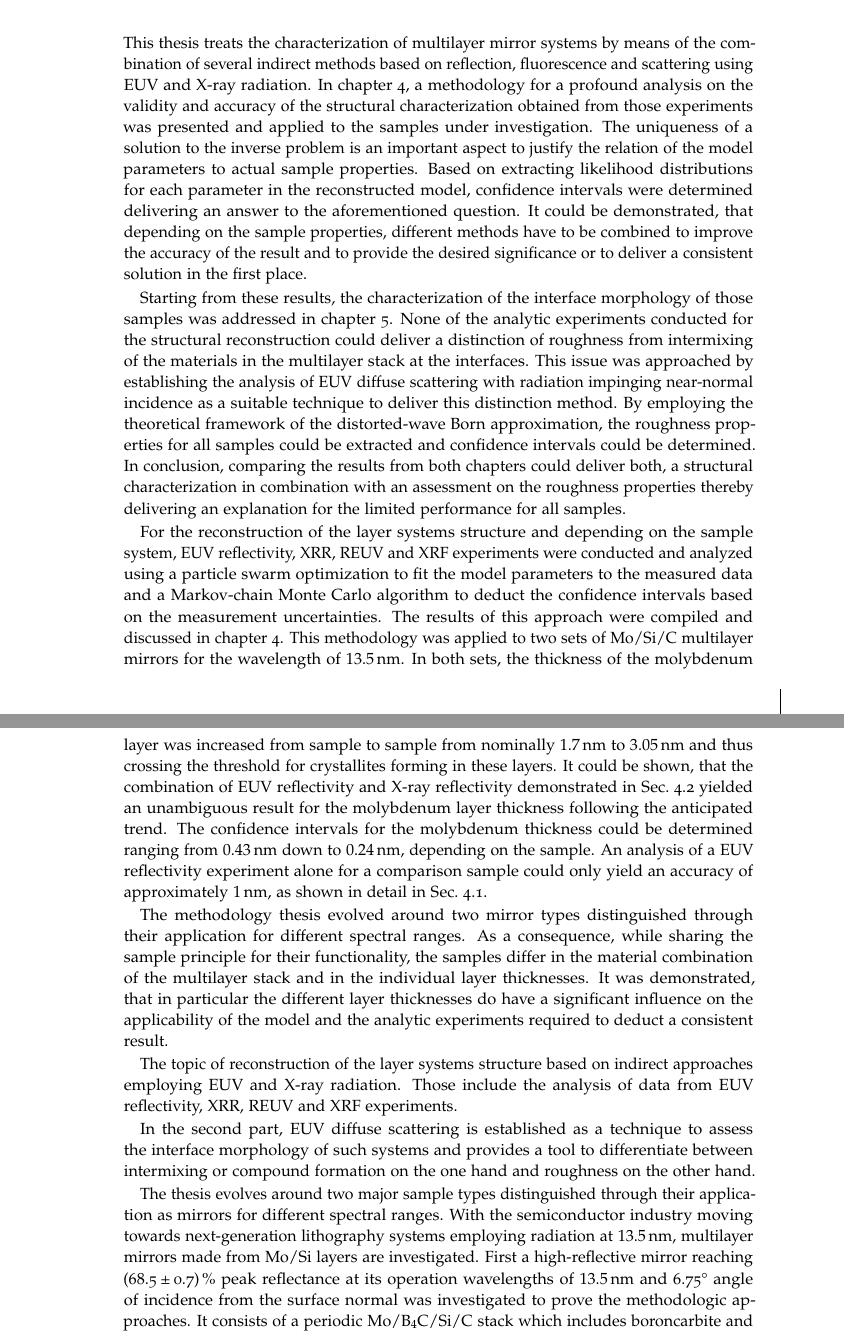
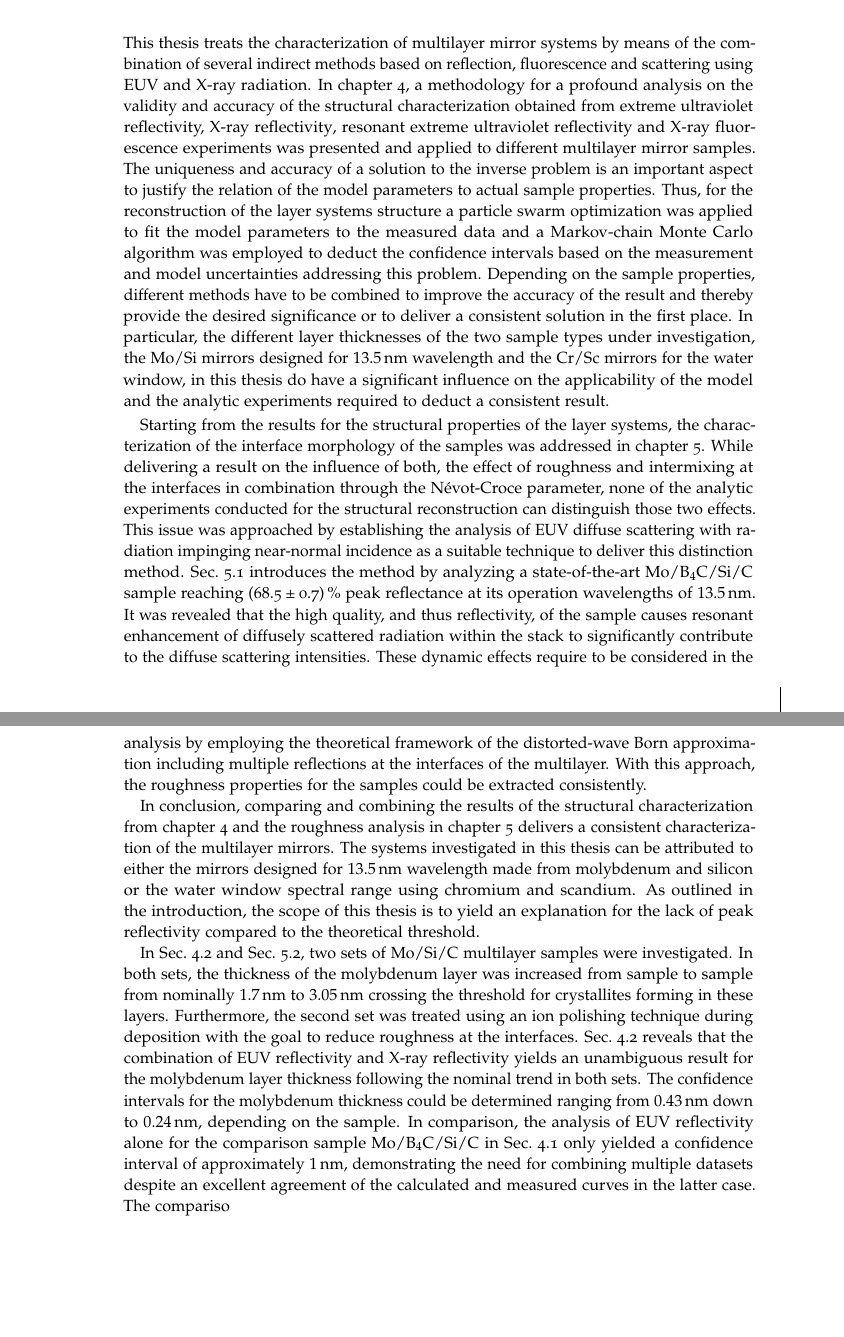
Before and after one commit to awhaase/thesis, a LaTeX thesis (diss-main.tex, which reads ch_Summary.tex): two parts of pages 127 and 128 of 148 before the commit and two parts of pages 127 and 128 of 146 after it, joined at a grey line, cut so that both start at the same text. Compiled offline with pdfLaTeX.

Commit message:
finally found a good road to completion of the summary

```diff
--- a/ch_Summary.tex
+++ b/ch_Summary.tex
@@ -7,25 +7,26 @@
 %  \item Cr/Sc systems, asymmetry only by combination of all methods
 %  \item Cr/Sc intermixing huge problem
 % \end{itemize}
-This thesis treats the characterization of multilayer mirror systems by means of the combination of several indirect methods based on reflection, fluorescence and scattering using \gls{euv} and X-ray radiation. In chapter~\ref{ch_spec}, a methodology for a profound analysis on the validity and accuracy of the structural characterization obtained from those experiments was presented and applied to the samples under investigation. The uniqueness of a solution to the inverse problem is an important aspect to justify the relation of the model parameters to actual sample properties. Based on extracting likelihood distributions for each parameter in the reconstructed model, confidence intervals were determined delivering an answer to the aforementioned question. It could be demonstrated, that depending on the sample properties, different methods have to be combined to improve the accuracy of the result and to provide the desired significance or to deliver a consistent solution in the first place.
+This thesis treats the characterization of multilayer mirror systems by means of the combination of several indirect methods based on reflection, fluorescence and scattering using \gls{euv} and X-ray radiation. In chapter~\ref{ch_spec}, a methodology for a profound analysis on the validity and accuracy of the structural characterization obtained from \glsdesc{euv} reflectivity, \glsdesc{xrr}, \glsdesc{reuv} and \glsdesc{xrf} experiments was presented and applied to different multilayer mirror samples. The uniqueness and accuracy of a solution to the inverse problem is an important aspect to justify the relation of the model parameters to actual sample properties. Thus, for the reconstruction of the layer systems structure a \glsdesc{pso} was applied to fit the model parameters to the measured data and a \glsdesc{mcmc} algorithm was employed to deduct the confidence intervals based on the measurement and model uncertainties addressing this problem. Depending on the sample properties, different methods have to be combined to improve the accuracy of the result and thereby provide the desired significance or to deliver a consistent solution in the first place. In particular, the different layer thicknesses of the two sample types under investigation, the Mo/Si mirrors designed for \nm{13.5} wavelength and the Cr/Sc mirrors for the water window, in this thesis do have a significant influence on the applicability of the model and the analytic experiments required to deduct a consistent result.
 
-Starting from these results, the characterization of the interface morphology of those samples was addressed in chapter~\ref{ch_diff}. None of the analytic experiments conducted for the structural reconstruction could deliver a distinction of roughness from intermixing of the materials in the multilayer stack at the interfaces. This issue was approached by establishing the analysis of \gls{euv} diffuse scattering with radiation impinging near-normal incidence as a suitable technique to deliver this distinction method. By employing the theoretical framework of the \glsdesc{dwba}, the roughness properties for all samples could be extracted and confidence intervals could be determined. In conclusion, comparing the results from both chapters could deliver both, a structural characterization in combination with an assessment on the roughness properties thereby delivering an explanation for the limited performance for all samples.
+Starting from the results for the structural properties of the layer systems, the characterization of the interface morphology of the samples was addressed in chapter~\ref{ch_diff}. While delivering a result on the influence of both, the effect of roughness and intermixing at the interfaces in combination through the N{\'e}vot-Croce parameter, none of the analytic experiments conducted for the structural reconstruction can distinguish those two effects. This issue was approached by establishing the analysis of \gls{euv} diffuse scattering with radiation impinging near-normal incidence as a suitable technique to deliver this distinction method. Sec.~\ref{ch_diff:sec_PTB17} introduces the method by analyzing a state-of-the-art Mo/B$_4$C/Si/C sample reaching \SI{68.5 \pm 0.7}{\percent} peak reflectance at its operation wavelengths of \nm{13.5}. It was revealed that the high quality, and thus reflectivity, of the sample causes resonant enhancement of diffusely scattered radiation within the stack to significantly contribute to the diffuse scattering intensities. These dynamic effects require to be considered in the analysis by employing the theoretical framework of the \glsdesc{dwba} including multiple reflections at the interfaces of the multilayer. With this approach, the roughness properties for the samples could be extracted consistently.
 
-For the reconstruction of the layer systems structure and depending on the sample system, \gls{euv} reflectivity, \gls{xrr}, \gls{reuv} and \gls{xrf} experiments were conducted and analyzed using a \glsdesc{pso} to fit the model parameters to the measured data and a \glsdesc{mcmc} algorithm to deduct the confidence intervals based on the measurement uncertainties. The results of this approach were compiled and discussed in chapter~\ref{ch_spec}. This methodology was applied to two sets of Mo/Si/C multilayer mirrors for the wavelength of \nm{13.5}. In both sets, the thickness of the molybdenum layer was increased from sample to sample from nominally \nm{1.7} to \nm{3.05} and thus crossing the threshold for crystallites forming in these layers. It could be shown, that the combination of \gls{euv} reflectivity and \glsdesc{xrr} demonstrated in Sec.~\ref{ch_spec:sec_mo_si_c} yielded an unambiguous result for the molybdenum layer thickness following the anticipated trend. The confidence intervals for the molybdenum thickness could be determined ranging from $\nm{0.43}$ down to $\nm{0.24}$, depending on the sample. An analysis of a \gls{euv} reflectivity experiment alone for a comparison sample could only yield an accuracy of approximately $\nm{1}$, as shown in detail in Sec.~\ref{ch_spec:sec_PTB17}.
+In conclusion, comparing and combining the results of the structural characterization from chapter~\ref{ch_spec} and the roughness analysis in chapter~\ref{ch_diff} delivers a consistent characterization of the multilayer mirrors. The systems investigated in this thesis can be attributed to either the mirrors designed for \nm{13.5} wavelength made from molybdenum and silicon or the water window spectral range using chromium and scandium. As outlined in the introduction, the scope of this thesis is to yield an explanation for the lack of peak reflectivity compared to the theoretical threshold.
 
-The methodology thesis evolved around two mirror types distinguished through their application for different spectral ranges. As a consequence, while sharing the sample principle for their functionality, the samples differ in the material combination of the multilayer stack and in the individual layer thicknesses. It was demonstrated, that in particular the different layer thicknesses do have a significant influence on the applicability of the model and the analytic experiments required to deduct a consistent result.
+In Sec.~\ref{ch_spec:sec_mo_si_c} and Sec.~\ref{ch_diff:sec_mo_si_c}, two sets of Mo/Si/C multilayer samples were investigated. In both sets, the thickness of the molybdenum layer was increased from sample to sample from nominally \nm{1.7} to \nm{3.05} crossing the threshold for crystallites forming in these layers. Furthermore, the second set was treated using an ion polishing technique during deposition with the goal to reduce roughness at the interfaces. Sec.~\ref{ch_spec:sec_mo_si_c} reveals that the combination of \gls{euv} reflectivity and \glsdesc{xrr} yields an unambiguous result for the molybdenum layer thickness following the nominal trend in both sets. The confidence intervals for the molybdenum thickness could be determined ranging from $\nm{0.43}$ down to $\nm{0.24}$, depending on the sample. In comparison, the analysis of \gls{euv} reflectivity alone for the comparison sample Mo/B$_4$C/Si/C in Sec.~\ref{ch_spec:sec_PTB17} only yielded a confidence interval of approximately $\nm{1}$, demonstrating the need for combining multiple datasets despite an excellent agreement of the calculated and measured curves in the latter case. The compariso
 
-The topic of reconstruction of the layer systems structure based on indirect approaches employing \gls{euv} and X-ray radiation. Those include the analysis of data from \gls{euv} reflectivity, \gls{xrr}, \gls{reuv} and \gls{xrf} experiments.
 
-In the second part, \gls{euv} diffuse scattering is established as a technique to assess the interface morphology of such systems and provides a tool to differentiate between intermixing or compound formation on the one hand and roughness on the other hand.
+%In the first category, two sample sets of of Mo/Si/C multilayer mirrors were investigated. In both sets, the thickness of the molybdenum layer was increased from sample to sample from nominally \nm{1.7} to \nm{3.05} and thus crossing the threshold for crystallites forming in these layers.
 
-The thesis evolves around two major sample types distinguished through their application as mirrors for different spectral ranges. With the semiconductor industry moving towards next-generation lithography systems employing radiation at \nm{13.5}, multilayer mirrors made from Mo/Si layers are investigated. First a high-reflective mirror reaching \SI{68.5 \pm 0.7}{\percent} peak reflectance at its operation wavelengths of \nm{13.5} and \SI{6.75}{\degree} angle of incidence from the surface normal was investigated to prove the methodologic approaches. It consists of a periodic Mo/B$_4$C/Si/C stack which includes boroncarbite and carbon as barrier layers to prevent compound formation and interdiffusion. Secondly, two sample series made from periodic Mo/Si/C stacks with varying molybdenum thickness from sample to sample were characterized. In each series, the molybdenum layer thickness was varied nominally from \nm{1.7} to \nm{3.05}, thereby crossing the optimum ratio to the silicon layer thickness for maximum reflectance as mirrors for \nm{13.5} wavelength and crossing the threshold for crystallites forming in those layers. With an additional interface polishing treatment applied to only one of the two sets, this system posed an interesting challenge to the characterization conducted. Finally, multilayer mirrors suitable to reflect radiation in the water window spectral range were studied. More specifically, those multilayer systems serve as mirrors for radiation close to the Sc L-edge at approximately \nm{3.1} impinging at only \SI{1.5}{\degree} from the surface normal. For this, the material combination of chromium and scandium has to form alternating layers with thicknesses in the sub nanometer regime.
-
-In the first part of this thesis, it has been demonstrated that the problem of uniqueness and accuracy associated with the structural reconstruction of multilayer systems based on measurements of \gls{euv} reflectivity, \gls{xrr}, \gls{reuv} and \gls{xrf} is of high relevance to deduct reliable reconstructions. For that purpose, the experimental data was analyzed using global optimization algorithms. More specifically, \gls{pso} optimization, yielded parameter values for the model, which were evaluated globally within predefined bounds. The results deliver a model, which yields a calculated curve that resembles the measured data of the respective experiment. While fitting a model to the measured data is a standard method and each of the characterization techniques applied here have been used before in relation to multilayer systems, this thesis approaches the topic of the validity of a solution found by employing the \gls{mcmc} maximum likelihood estimation. Based on this, confidence intervals could be obtained for every optimization result taking into account experimental and model uncertainties. With this result a judgment on the significance on the solution became possible.
-
-The study of the structural properties of the Mo/B$_4$C/Si/C multilayer sample using only \gls{euv} reflectivity resulted in a very good agreement of the theoretical curve and the measured data. However, several solutions with a very similar quality could be deducted showing significantly different model parameters. In the second step, by implementing the \gls{mcmc} approach, the confindence intervals of each of the parameters confirmed the large ambiguity with respect to the individual layer thicknesses found. In conclusion, the layer thickness, e.g.~of the molybdnum layer, could only be determined to be $d_\text{Mo} = 3.137 ({-0.587}/{+0.560})$ nm, and thus only at an total accuracy of one nanometer.
-
-To improve that accuracy with respect to the structural reconstruction, for the two series of Mo/Si/C samples, which are comparable to the Mo/B$_4$C/Si/C system, additional \gls{xrr} data was taken into account in the optimization procedure and analyzed using a combined functional. It could be proven that a significant improvement through smaller confidence intervals for the resulting model parameters could be obtained compared to the analysis based on the \gls{euv} reflectivity data only. Most prominently, the linear increase of the molybdenum thickness from sample to sample in both series was resembled in the reconstruction. The confidence intervals for the molybdenum thickness could be reduced to total accuracies ranging from $\nm{0.43}$ down to $\nm{0.24}$ in some cases. Due to the improved accuracy, the results allowed the interpretation of a jump of the total period thickness significantly larger than the respective confidence interval for this parameter. It was observed in both series at certain molybdenum layer thicknesses and could be associated with the threshold of molybdenum forming crystallites at certain thicknesses in accordance with the literature and a decrease of the peak reflectance measured in the experiments.
+% The characterization methodology was applied to two sets of Mo/Si/C multilayer mirrors for the wavelength of \nm{13.5}. In both sets, the thickness of the molybdenum layer was increased from sample to sample from nominally \nm{1.7} to \nm{3.05} and thus crossing the threshold for crystallites forming in these layers. It could be shown, that the combination of \gls{euv} reflectivity and \glsdesc{xrr} demonstrated in Sec.~\ref{ch_spec:sec_mo_si_c} yielded an unambiguous result for the molybdenum layer thickness following the anticipated trend. The confidence intervals for the molybdenum thickness could be determined ranging from $\nm{0.43}$ down to $\nm{0.24}$, depending on the sample. An analysis of a \gls{euv} reflectivity experiment alone for a comparison sample could only yield an accuracy of approximately $\nm{1}$, as shown in detail in Sec.~\ref{ch_spec:sec_PTB17}.
+%
+% The thesis evolves around two major sample types distinguished through their application as mirrors for different spectral ranges. With the semiconductor industry moving towards next-generation lithography systems employing radiation at \nm{13.5}, multilayer mirrors made from Mo/Si layers are investigated. First a high-reflective mirror reaching \SI{68.5 \pm 0.7}{\percent} peak reflectance at its operation wavelengths of \nm{13.5} and \SI{6.75}{\degree} angle of incidence from the surface normal was investigated to prove the methodologic approaches. It consists of a periodic Mo/B$_4$C/Si/C stack which includes boroncarbite and carbon as barrier layers to prevent compound formation and interdiffusion. Secondly, two sample series made from periodic Mo/Si/C stacks with varying molybdenum thickness from sample to sample were characterized. In each series, the molybdenum layer thickness was varied nominally from \nm{1.7} to \nm{3.05}, thereby crossing the optimum ratio to the silicon layer thickness for maximum reflectance as mirrors for \nm{13.5} wavelength and crossing the threshold for crystallites forming in those layers. With an additional interface polishing treatment applied to only one of the two sets, this system posed an interesting challenge to the characterization conducted. Finally, multilayer mirrors suitable to reflect radiation in the water window spectral range were studied. More specifically, those multilayer systems serve as mirrors for radiation close to the Sc L-edge at approximately \nm{3.1} impinging at only \SI{1.5}{\degree} from the surface normal. For this, the material combination of chromium and scandium has to form alternating layers with thicknesses in the sub nanometer regime.
+%
+% In the first part of this thesis, it has been demonstrated that the problem of uniqueness and accuracy associated with the structural reconstruction of multilayer systems based on measurements of \gls{euv} reflectivity, \gls{xrr}, \gls{reuv} and \gls{xrf} is of high relevance to deduct reliable reconstructions. For that purpose, the experimental data was analyzed using global optimization algorithms. More specifically, \gls{pso} optimization, yielded parameter values for the model, which were evaluated globally within predefined bounds. The results deliver a model, which yields a calculated curve that resembles the measured data of the respective experiment. While fitting a model to the measured data is a standard method and each of the characterization techniques applied here have been used before in relation to multilayer systems, this thesis approaches the topic of the validity of a solution found by employing the \gls{mcmc} maximum likelihood estimation. Based on this, confidence intervals could be obtained for every optimization result taking into account experimental and model uncertainties. With this result a judgment on the significance on the solution became possible.
+%
+% The study of the structural properties of the Mo/B$_4$C/Si/C multilayer sample using only \gls{euv} reflectivity resulted in a very good agreement of the theoretical curve and the measured data. However, several solutions with a very similar quality could be deducted showing significantly different model parameters. In the second step, by implementing the \gls{mcmc} approach, the confindence intervals of each of the parameters confirmed the large ambiguity with respect to the individual layer thicknesses found. In conclusion, the layer thickness, e.g.~of the molybdnum layer, could only be determined to be $d_\text{Mo} = 3.137 ({-0.587}/{+0.560})$ nm, and thus only at an total accuracy of one nanometer.
+%
+% To improve that accuracy with respect to the structural reconstruction, for the two series of Mo/Si/C samples, which are comparable to the Mo/B$_4$C/Si/C system, additional \gls{xrr} data was taken into account in the optimization procedure and analyzed using a combined functional. It could be proven that a significant improvement through smaller confidence intervals for the resulting model parameters could be obtained compared to the analysis based on the \gls{euv} reflectivity data only. Most prominently, the linear increase of the molybdenum thickness from sample to sample in both series was resembled in the reconstruction. The confidence intervals for the molybdenum thickness could be reduced to total accuracies ranging from $\nm{0.43}$ down to $\nm{0.24}$ in some cases. Due to the improved accuracy, the results allowed the interpretation of a jump of the total period thickness significantly larger than the respective confidence interval for this parameter. It was observed in both series at certain molybdenum layer thicknesses and could be associated with the threshold of molybdenum forming crystallites at certain thicknesses in accordance with the literature and a decrease of the peak reflectance measured in the experiments.
 
 % \section{Kiessig}
 % We have applied near-normal incidence diffuse scattering in the EUV spectral range to analyze the interfacial roughness of Mo/Si multilayers. At-wavelength reciprocal space maps in the vicinity of the main Bragg resonance of the multilayer were recorded for the first time via angle and wavelength resolved scatterometry. We observed intensity enhancements in the off-specular scattering. Experiments in different geometries revealed a dependence of the off-specular scattered intensity on the measurement geometry.
```
